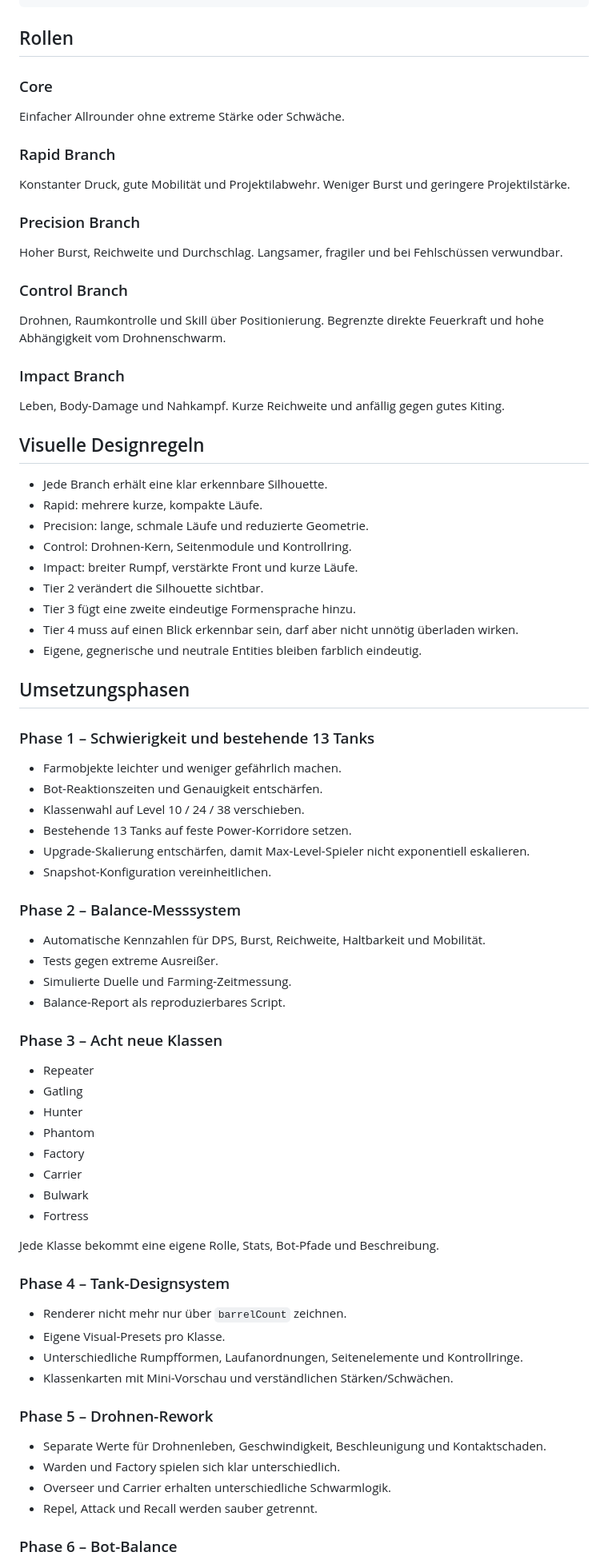
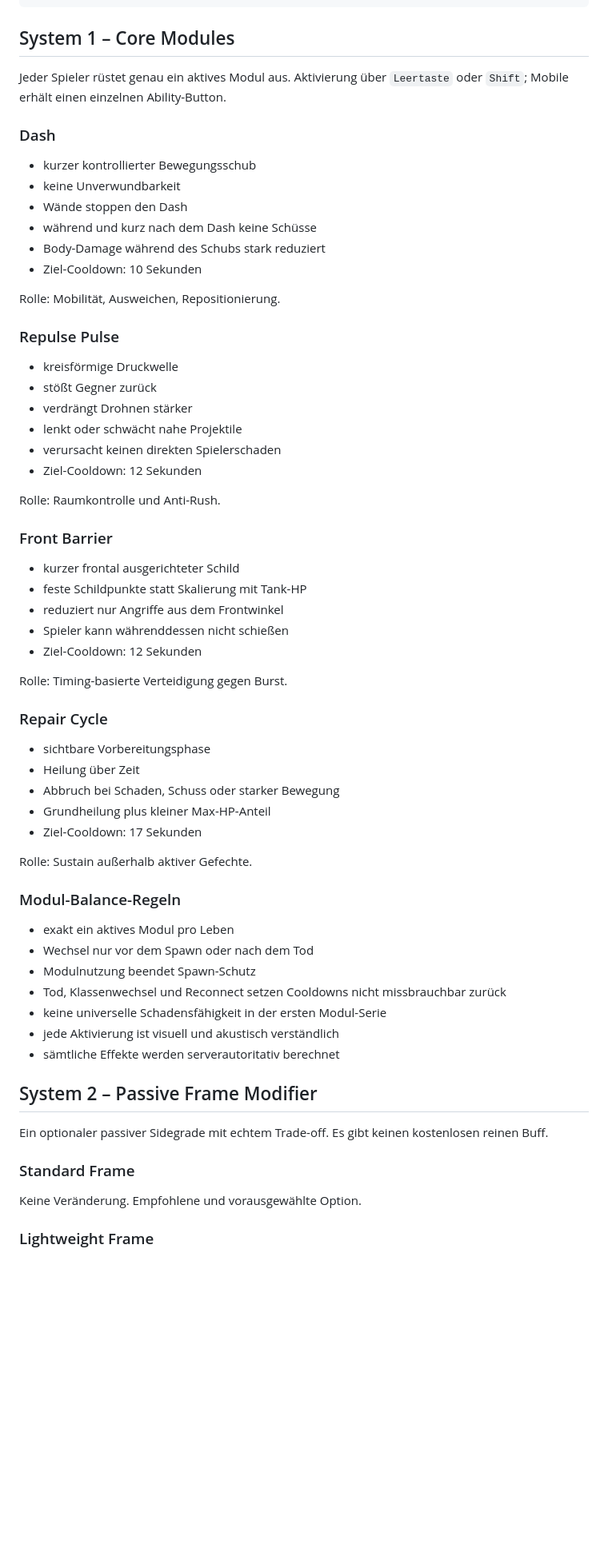
Before and after one commit to samulba/project-maze, a Markdown page: docs/BALANCE_MASTERPLAN.md, the part around one of its changes. Shown at 80% size. Rendered like a GitHub page; blank space fills up the shorter version.

Commit message:
docs: expand masterplan with modules events elites and bounties

````diff
--- a/docs/BALANCE_MASTERPLAN.md
+++ b/docs/BALANCE_MASTERPLAN.md
@@ -57,79 +72,69 @@ Core
         └── Fortress
 ```
 
-## Rollen
+## System 1 – Core Modules
 
-### Core
-Einfacher Allrounder ohne extreme Stärke oder Schwäche.
+Jeder Spieler rüstet genau ein aktives Modul aus. Aktivierung über `Leertaste` oder `Shift`; Mobile erhält einen einzelnen Ability-Button.
 
-### Rapid Branch
-Konstanter Druck, gute Mobilität und Projektilabwehr. Weniger Burst und geringere Projektilstärke.
+### Dash
 
-### Precision Branch
-Hoher Burst, Reichweite und Durchschlag. Langsamer, fragiler und bei Fehlschüssen verwundbar.
+- kurzer kontrollierter Bewegungsschub
+- keine Unverwundbarkeit
+- Wände stoppen den Dash
+- während und kurz nach dem Dash keine Schüsse
+- Body-Damage während des Schubs stark reduziert
+- Ziel-Cooldown: 10 Sekunden
 
-### Control Branch
-Drohnen, Raumkontrolle und Skill über Positionierung. Begrenzte direkte Feuerkraft und hohe Abhängigkeit vom Drohnenschwarm.
+Rolle: Mobilität, Ausweichen, Repositionierung.
 
-### Impact Branch
-Leben, Body-Damage und Nahkampf. Kurze Reichweite und anfällig gegen gutes Kiting.
+### Repulse Pulse
 
-## Visuelle Designregeln
+- kreisförmige Druckwelle
+- stößt Gegner zurück
+- verdrängt Drohnen stärker
+- lenkt oder schwächt nahe Projektile
+- verursacht keinen direkten Spielerschaden
+- Ziel-Cooldown: 12 Sekunden
 
-- Jede Branch erhält eine klar erkennbare Silhouette.
-- Rapid: mehrere kurze, kompakte Läufe.
-- Precision: lange, schmale Läufe und reduzierte Geometrie.
-- Control: Drohnen-Kern, Seitenmodule und Kontrollring.
-- Impact: breiter Rumpf, verstärkte Front und kurze Läufe.
-- Tier 2 verändert die Silhouette sichtbar.
-- Tier 3 fügt eine zweite eindeutige Formensprache hinzu.
-- Tier 4 muss auf einen Blick erkennbar sein, darf aber nicht unnötig überladen wirken.
-- Eigene, gegnerische und neutrale Entities bleiben farblich eindeutig.
+Rolle: Raumkontrolle und Anti-Rush.
 
-## Umsetzungsphasen
+### Front Barrier
 
-### Phase 1 – Schwierigkeit und bestehende 13 Tanks
+- kurzer frontal ausgerichteter Schild
+- feste Schildpunkte statt Skalierung mit Tank-HP
+- reduziert nur Angriffe aus dem Frontwinkel
+- Spieler kann währenddessen nicht schießen
+- Ziel-Cooldown: 12 Sekunden
 
-- Farmobjekte leichter und weniger gefährlich machen.
-- Bot-Reaktionszeiten und Genauigkeit entschärfen.
-- Klassenwahl auf Level 10 / 24 / 38 verschieben.
-- Bestehende 13 Tanks auf feste Power-Korridore setzen.
-- Upgrade-Skalierung entschärfen, damit Max-Level-Spieler nicht exponentiell eskalieren.
-- Snapshot-Konfiguration vereinheitlichen.
+Rolle: Timing-basierte Verteidigung gegen Burst.
 
-### Phase 2 – Balance-Messsystem
+### Repair Cycle
 
-- Automatische Kennzahlen für DPS, Burst, Reichweite, Haltbarkeit und Mobilität.
-- Tests gegen extreme Ausreißer.
-- Simulierte Duelle und Farming-Zeitmessung.
-- Balance-Report als reproduzierbares Script.
+- sichtbare Vorbereitungsphase
+- Heilung über Zeit
+- Abbruch bei Schaden, Schuss oder starker Bewegung
+- Grundheilung plus kleiner Max-HP-Anteil
+- Ziel-Cooldown: 17 Sekunden
 
-### Phase 3 – Acht neue Klassen
+Rolle: Sustain außerhalb aktiver Gefechte.
 
-- Repeater
-- Gatling
-- Hunter
-- Phantom
-- Factory
-- Carrier
-- Bulwark
-- Fortress
+### Modul-Balance-Regeln
 
-Jede Klasse bekommt eine eigene Rolle, Stats, Bot-Pfade und Beschreibung.
+- exakt ein aktives Modul pro Leben
+- Wechsel nur vor dem Spawn oder nach dem Tod
+- Modulnutzung beendet Spawn-Schutz
+- Tod, Klassenwechsel und Reconnect setzen Cooldowns nicht missbrauchbar zurück
+- keine universelle Schadensfähigkeit in der ersten Modul-Serie
+- jede Aktivierung ist visuell und akustisch verständlich
+- sämtliche Effekte werden serverautoritativ berechnet
 
-### Phase 4 – Tank-Designsystem
+## System 2 – Passive Frame Modifier
 
-- Renderer nicht mehr nur über `barrelCount` zeichnen.
-- Eigene Visual-Presets pro Klasse.
-- Unterschiedliche Rumpfformen, Laufanordnungen, Seitenelemente und Kontrollringe.
-- Klassenkarten mit Mini-Vorschau und verständlichen Stärken/Schwächen.
+Ein optionaler passiver Sidegrade mit echtem Trade-off. Es gibt keinen kostenlosen reinen Buff.
 
-### Phase 5 – Drohnen-Rework
+### Standard Frame
 
-- Separate Werte für Drohnenleben, Geschwindigkeit, Beschleunigung und Kontaktschaden.
-- Warden und Factory spielen sich klar unterschiedlich.
-- Overseer und Carrier erhalten unterschiedliche Schwarmlogik.
-- Repel, Attack und Recall werden sauber getrennt.
+Keine Veränderung. Empfohlene und vorausgewählte Option.
 
-### Phase 6 – Bot-Balance
+### Lightweight Frame
 
````
Also changed, not shown: other parts of docs/BALANCE_MASTERPLAN.md (+238 -41 lines).
